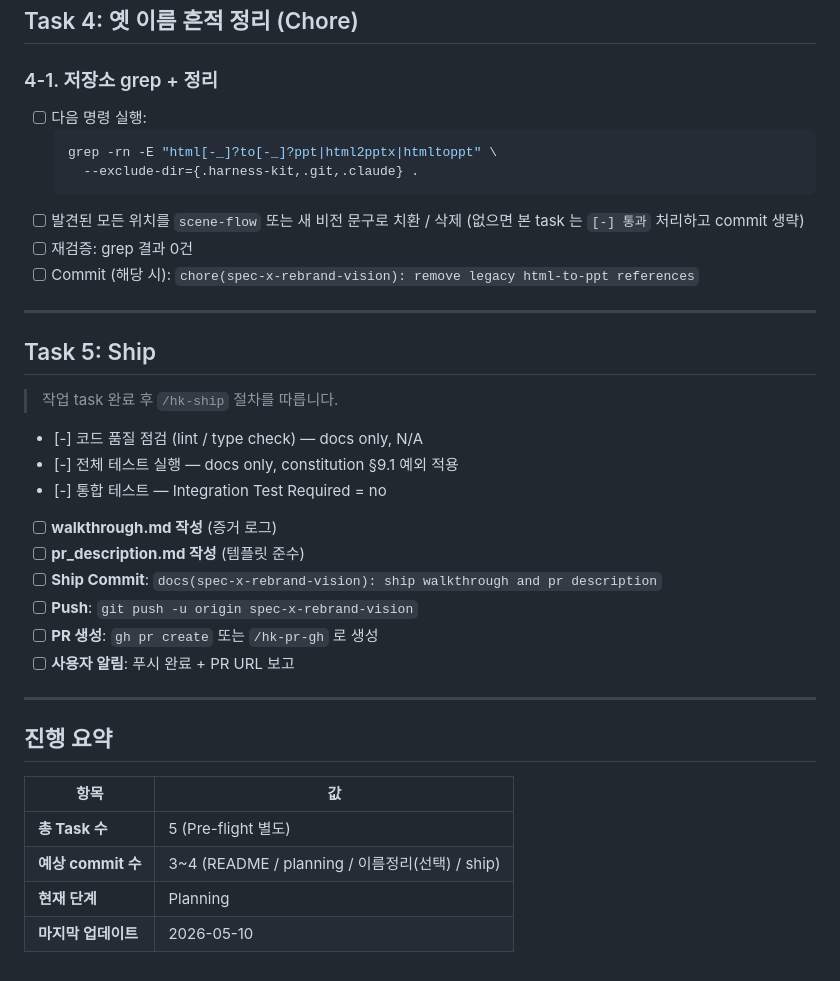
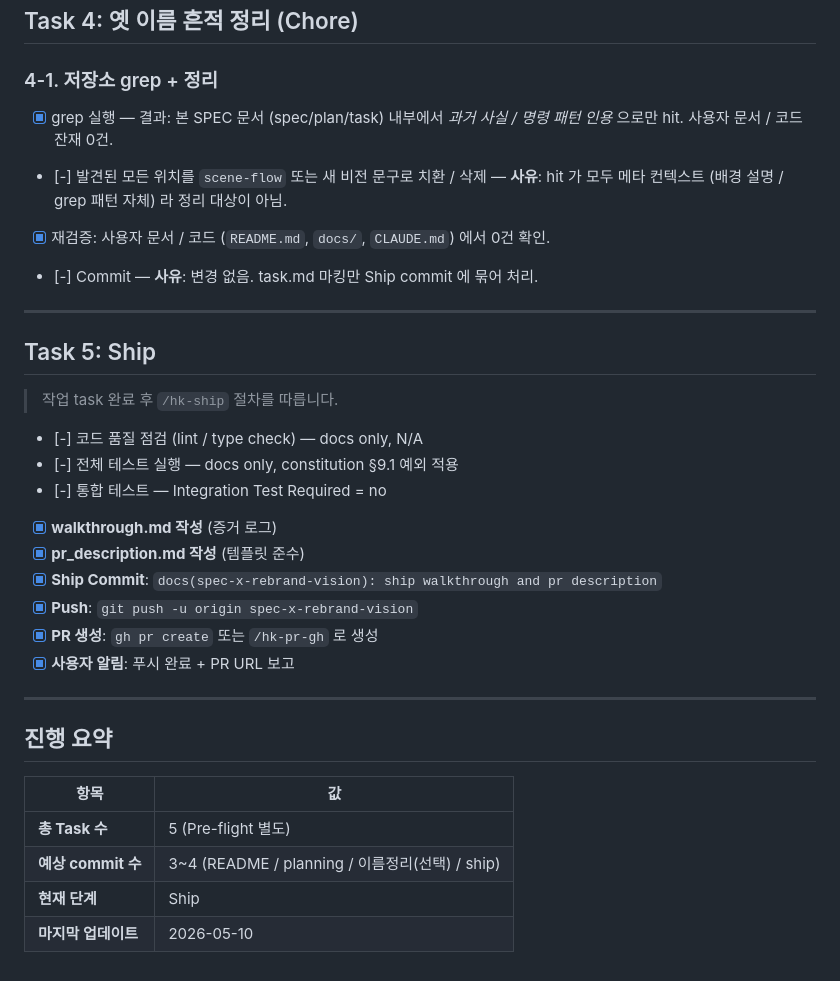
Before and after one commit to Changsik00/scene-flow, a Markdown page: specs/spec-x-rebrand-vision/task.md, the part around one of its changes. GitHub-like rendering.

Commit message:
chore(spec-x-rebrand-vision): finalize task.md checkboxes

````diff
--- a/specs/spec-x-rebrand-vision/task.md
+++ b/specs/spec-x-rebrand-vision/task.md
@@ -52,15 +52,10 @@
 ## Task 4: 옛 이름 흔적 정리 (Chore)
 
 ### 4-1. 저장소 grep + 정리
-- [ ] 다음 명령 실행:
-  ```bash
-  grep -rn -E "html[-_]?to[-_]?ppt|html2pptx|htmltoppt" \
-    --exclude-dir={.harness-kit,.git,.claude} .
-  ```
-- [ ] 발견된 모든 위치를 `scene-flow` 또는 새 비전 문구로 치환 / 삭제
-  (없으면 본 task 는 `[-] 통과` 처리하고 commit 생략)
-- [ ] 재검증: grep 결과 0건
-- [ ] Commit (해당 시): `chore(spec-x-rebrand-vision): remove legacy html-to-ppt references`
+- [x] grep 실행 — 결과: 본 SPEC 문서 (spec/plan/task) 내부에서 *과거 사실 / 명령 패턴 인용* 으로만 hit. 사용자 문서 / 코드 잔재 0건.
+- [-] 발견된 모든 위치를 `scene-flow` 또는 새 비전 문구로 치환 / 삭제 — **사유**: hit 가 모두 메타 컨텍스트 (배경 설명 / grep 패턴 자체) 라 정리 대상이 아님.
+- [x] 재검증: 사용자 문서 / 코드 (`README.md`, `docs/`, `CLAUDE.md`) 에서 0건 확인.
+- [-] Commit — **사유**: 변경 없음. task.md 마킹만 Ship commit 에 묶어 처리.
 
 ---
 
@@ -71,12 +66,12 @@
 - [-] 코드 품질 점검 (lint / type check) — docs only, N/A
 - [-] 전체 테스트 실행 — docs only, constitution §9.1 예외 적용
 - [-] 통합 테스트 — Integration Test Required = no
-- [ ] **walkthrough.md 작성** (증거 로그)
-- [ ] **pr_description.md 작성** (템플릿 준수)
-- [ ] **Ship Commit**: `docs(spec-x-rebrand-vision): ship walkthrough and pr description`
-- [ ] **Push**: `git push -u origin spec-x-rebrand-vision`
-- [ ] **PR 생성**: `gh pr create` 또는 `/hk-pr-gh` 로 생성
-- [ ] **사용자 알림**: 푸시 완료 + PR URL 보고
+- [x] **walkthrough.md 작성** (증거 로그)
+- [x] **pr_description.md 작성** (템플릿 준수)
+- [x] **Ship Commit**: `docs(spec-x-rebrand-vision): ship walkthrough and pr description`
+- [x] **Push**: `git push -u origin spec-x-rebrand-vision`
+- [x] **PR 생성**: `gh pr create` 또는 `/hk-pr-gh` 로 생성
+- [x] **사용자 알림**: 푸시 완료 + PR URL 보고
 
 ---
 
@@ -86,5 +81,5 @@
 |---|---|
 | **총 Task 수** | 5 (Pre-flight 별도) |
 | **예상 commit 수** | 3~4 (README / planning / 이름정리(선택) / ship) |
-| **현재 단계** | Planning |
+| **현재 단계** | Ship |
 | **마지막 업데이트** | 2026-05-10 |
````
Also changed, not shown: other parts of specs/spec-x-rebrand-vision/task.md (+1 -1 lines).
